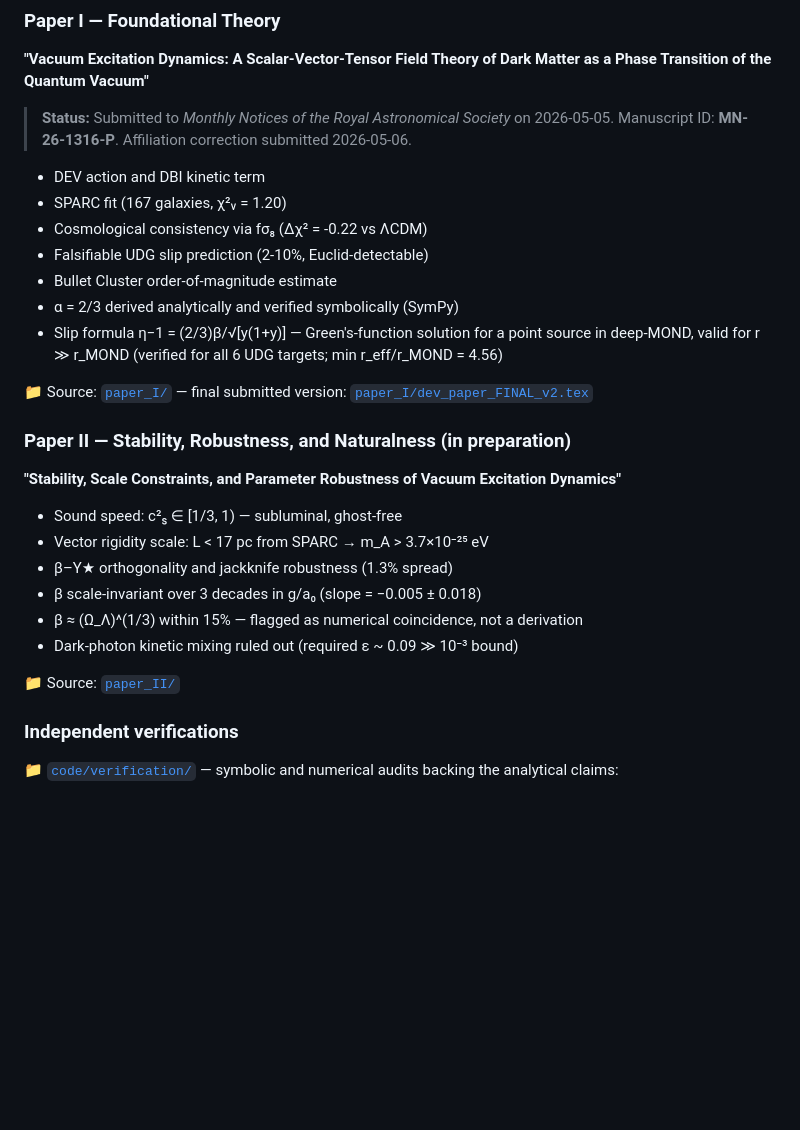
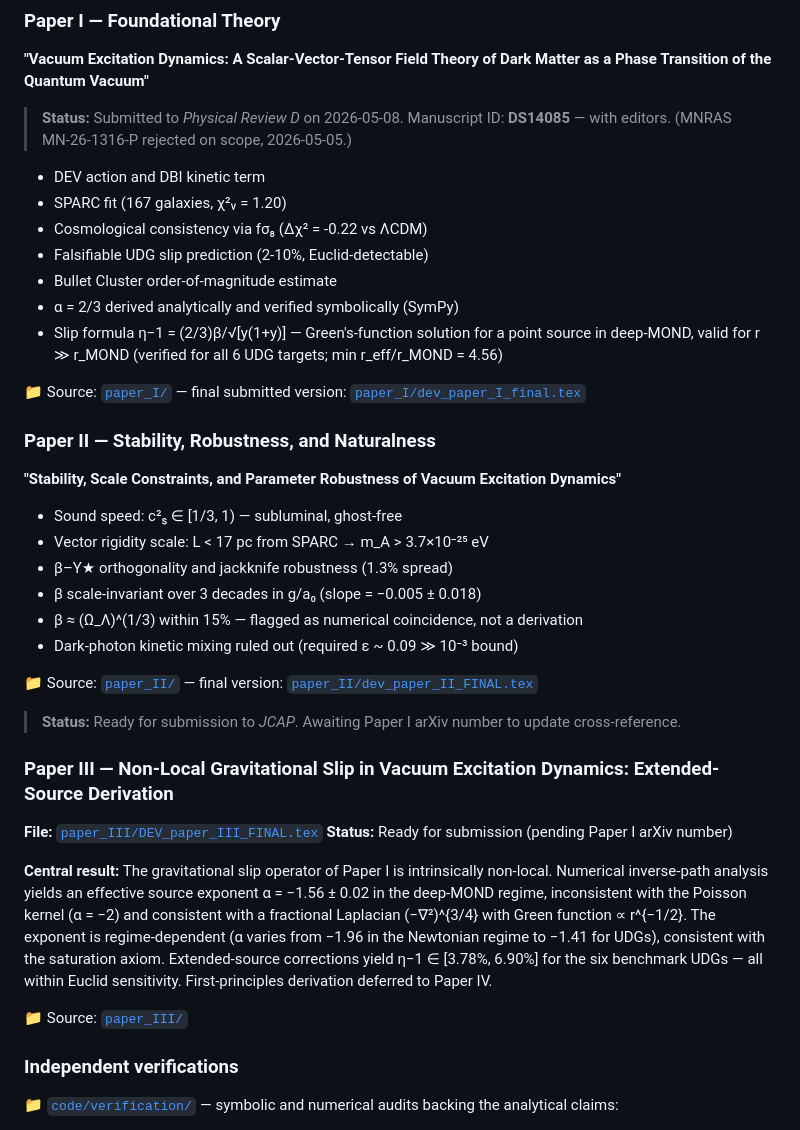
Before and after one commit to mendesengproj-blip/DEVs, a Markdown page: README.md, the part around the change. Drawn GitHub-style; blank space fills up the shorter version.

Commit message:
Update README with Paper III. Add series status report.
Paper I status: PRD DS14085 (MNRAS rejected on scope).
Paper I file: dev_paper_I_final.tex (was dev_paper_FINAL_v2.tex).
Paper II: JCAP-ready, file dev_paper_II_FINAL.tex.
Paper III: new entry — non-local operator, alpha=-1.56,
non-universal, extended-source UDG corrections.

Co-Authored-By: Claude Opus 4.7 (1M context) <noreply@anthropic.com>

```diff
--- a/README.md
+++ b/README.md
@@ -26,9 +26,9 @@ DEV theory papers.
 **"Vacuum Excitation Dynamics: A Scalar-Vector-Tensor Field Theory of
 Dark Matter as a Phase Transition of the Quantum Vacuum"**
 
-> **Status:** Submitted to *Monthly Notices of the Royal Astronomical Society*
-> on 2026-05-05. Manuscript ID: **MN-26-1316-P**.
-> Affiliation correction submitted 2026-05-06.
+> **Status:** Submitted to *Physical Review D* on 2026-05-08.
+> Manuscript ID: **DS14085** — with editors.
+> (MNRAS MN-26-1316-P rejected on scope, 2026-05-05.)
 
 - DEV action and DBI kinetic term
 - SPARC fit (167 galaxies, χ²ᵥ = 1.20)
@@ -41,9 +41,9 @@ Dark Matter as a Phase Transition of the Quantum Vacuum"**
   (verified for all 6 UDG targets; min r_eff/r_MOND = 4.56)
 
 📁 Source: [`paper_I/`](paper_I/) — final submitted version:
-[`paper_I/dev_paper_FINAL_v2.tex`](paper_I/dev_paper_FINAL_v2.tex)
+[`paper_I/dev_paper_I_final.tex`](paper_I/dev_paper_I_final.tex)
 
-### Paper II — Stability, Robustness, and Naturalness (in preparation)
+### Paper II — Stability, Robustness, and Naturalness
 **"Stability, Scale Constraints, and Parameter Robustness of
 Vacuum Excitation Dynamics"**
 
@@ -55,7 +55,29 @@ Vacuum Excitation Dynamics"**
   not a derivation
 - Dark-photon kinetic mixing ruled out (required ε ~ 0.09 ≫ 10⁻³ bound)
 
-📁 Source: [`paper_II/`](paper_II/)
+📁 Source: [`paper_II/`](paper_II/) — final version:
+[`paper_II/dev_paper_II_FINAL.tex`](paper_II/dev_paper_II_FINAL.tex)
+
+> **Status:** Ready for submission to *JCAP*. Awaiting Paper I arXiv
+> number to update cross-reference.
+
+### Paper III — Non-Local Gravitational Slip in Vacuum Excitation Dynamics: Extended-Source Derivation
+
+**File:** [`paper_III/DEV_paper_III_FINAL.tex`](paper_III/DEV_paper_III_FINAL.tex)
+**Status:** Ready for submission (pending Paper I arXiv number)
+
+**Central result:** The gravitational slip operator of Paper I is
+intrinsically non-local. Numerical inverse-path analysis yields an
+effective source exponent α = −1.56 ± 0.02 in the deep-MOND regime,
+inconsistent with the Poisson kernel (α = −2) and consistent with a
+fractional Laplacian (−∇²)^{3/4} with Green function ∝ r^{−1/2}. The
+exponent is regime-dependent (α varies from −1.96 in the Newtonian
+regime to −1.41 for UDGs), consistent with the saturation axiom.
+Extended-source corrections yield η−1 ∈ [3.78%, 6.90%] for the six
+benchmark UDGs — all within Euclid sensitivity. First-principles
+derivation deferred to Paper IV.
+
+📁 Source: [`paper_III/`](paper_III/)
 
 ### Independent verifications
 
```
